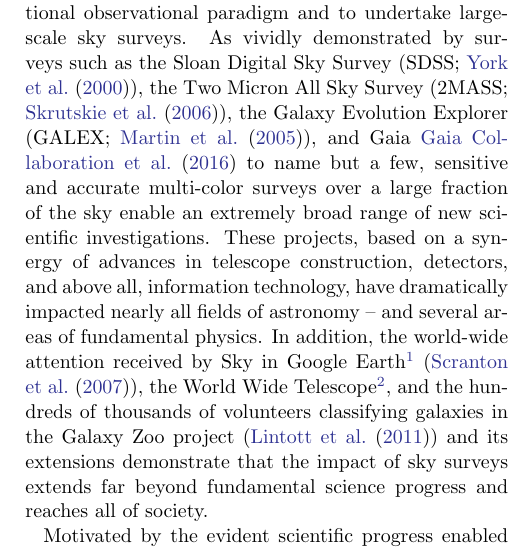
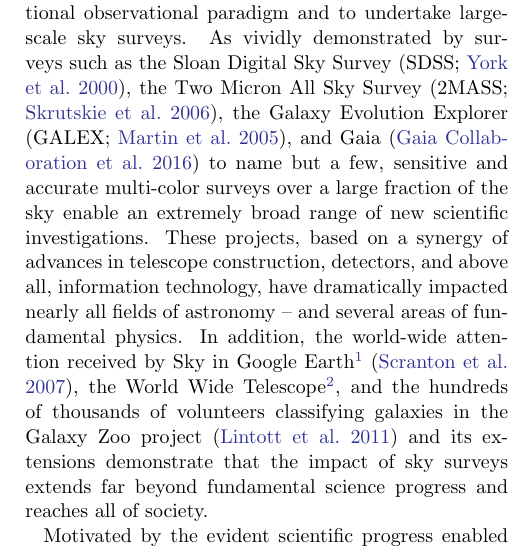
Before and after one commit to lsst-pst/overview_paper, a LaTeX paper (lsst.tex, which reads introduction.tex): part of one column of page 4 of 55, cut so that both start at the same text. Compiled offline with pdfLaTeX.

Commit message:
Use citep

```diff
--- a/introduction.tex
+++ b/introduction.tex
@@ -21,18 +21,18 @@ observable Universe (except when considering the most luminous quasars).
 Over the past two decades, however, advances in technology have made it possible to
 move beyond the traditional observational paradigm and to undertake large-scale
 sky surveys. As vividly demonstrated by surveys such as the Sloan Digital Sky
-Survey (SDSS; \cite{2000AJ....120.1579Y}), the Two Micron All Sky Survey (2MASS; \cite{2006AJ....131.1163S}),
-the Galaxy Evolution Explorer (GALEX; \cite{2005ApJ...619L...1M}),
-and Gaia \cite{2016A&A...595A...2G} to name but a few, sensitive and accurate
+Survey \citep[SDSS;][]{2000AJ....120.1579Y}, the Two Micron All Sky Survey \citep[2MASS;][]{2006AJ....131.1163S},
+the Galaxy Evolution Explorer \citep[GALEX;][]{2005ApJ...619L...1M},
+and Gaia \citep{2016A&A...595A...2G} to name but a few, sensitive and accurate
 multi-color surveys over a large fraction of the sky enable an extremely broad range of
 new scientific investigations. These projects, based on a synergy of advances in
 telescope construction, detectors, and above all, information technology,
 have dramatically impacted nearly all fields of astronomy
 -- and several areas of fundamental physics. In addition, the world-wide attention
 received by Sky in Google Earth\footnote{http://earth.google.com/sky/}
-(\cite{2007arXiv0709.0752S}), the World Wide Telescope\footnote{http://worldwidetelescope.org/home},
+\citep{2007arXiv0709.0752S}, the World Wide Telescope\footnote{http://worldwidetelescope.org/home},
 and the hundreds of thousands of volunteers
-classifying galaxies in the Galaxy Zoo project (\cite{2011MNRAS.410..166L})
+classifying galaxies in the Galaxy Zoo project \citep{2011MNRAS.410..166L}
 and its extensions demonstrate that the impact of sky surveys extends
 far beyond fundamental science progress and reaches all of society.
 
```
